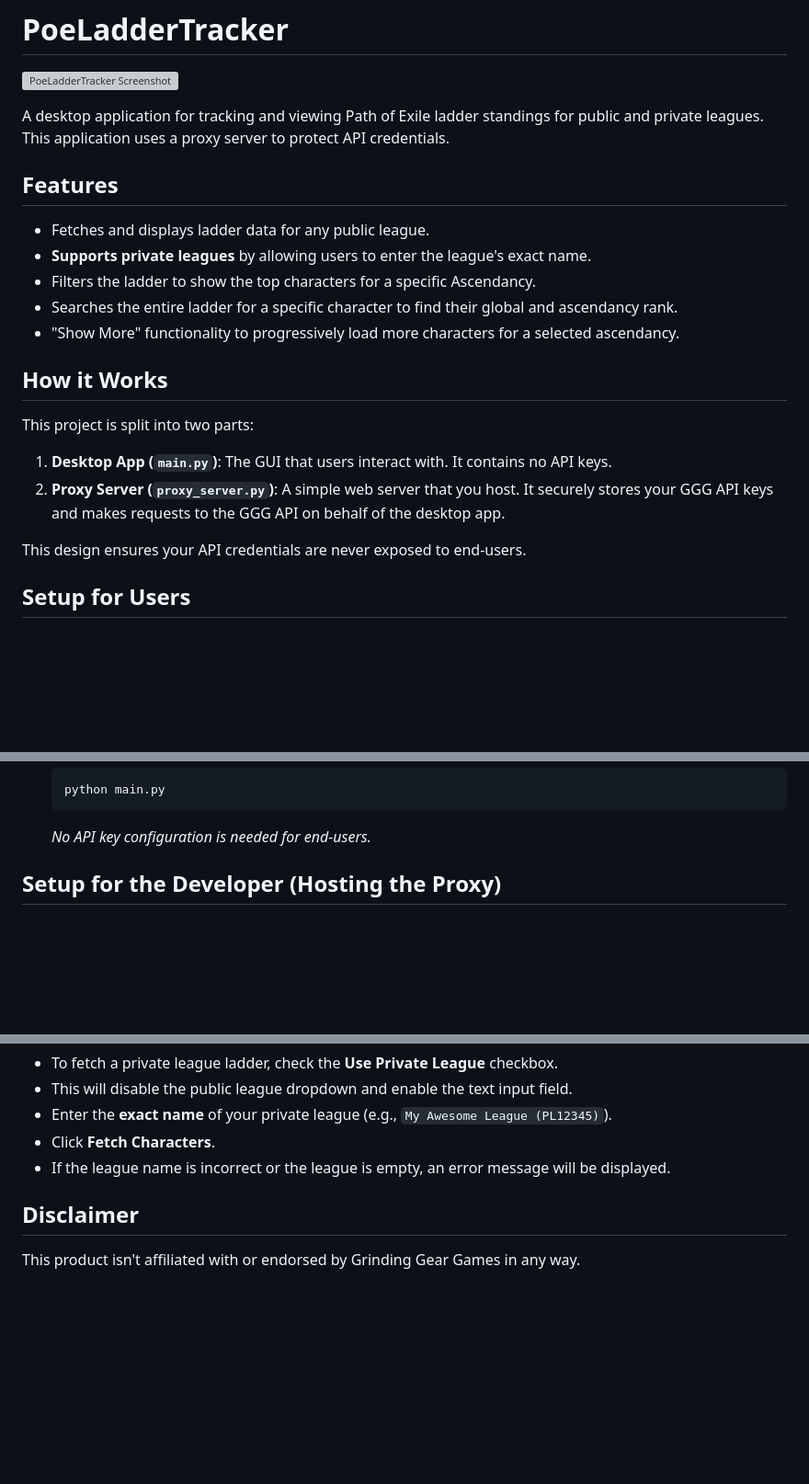
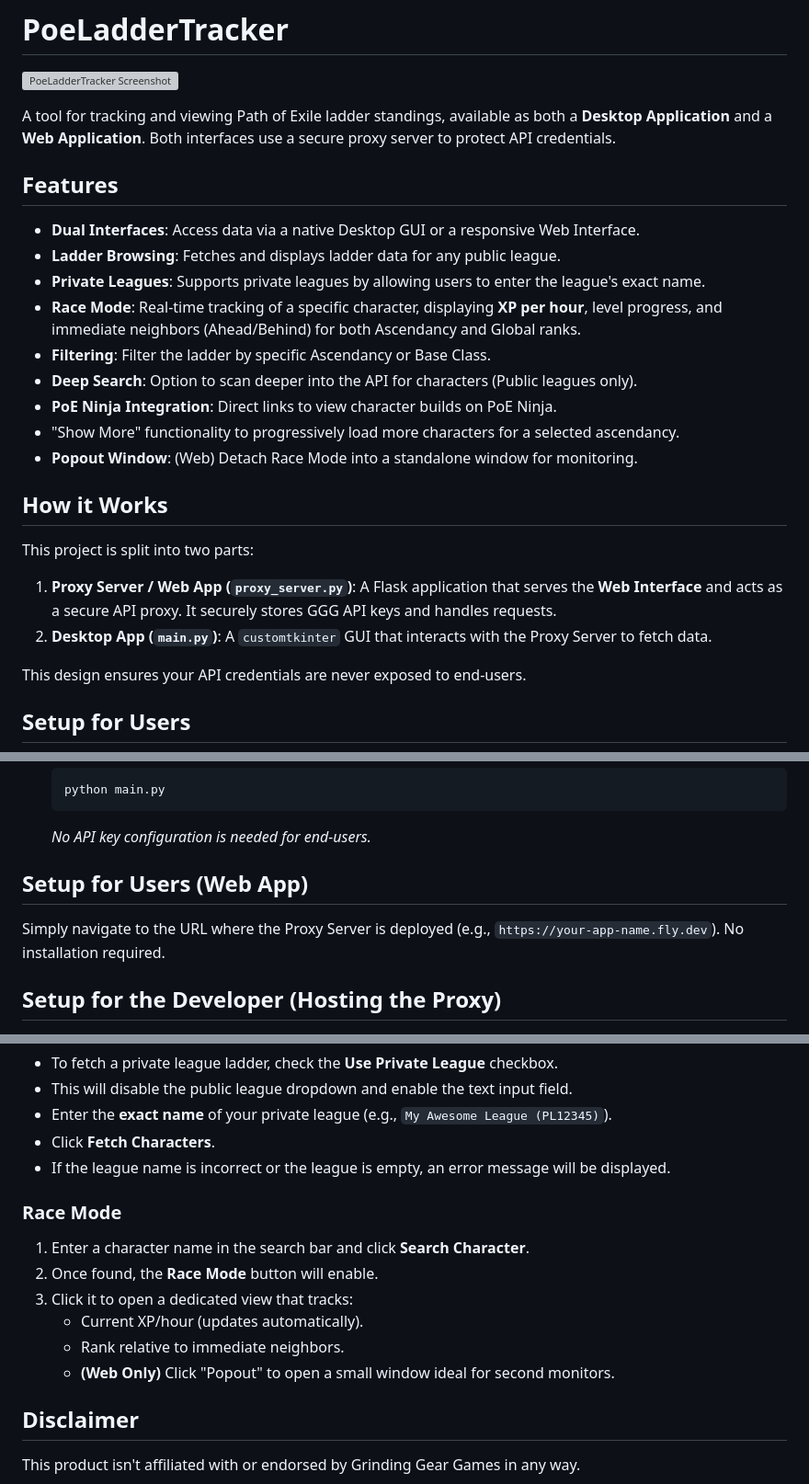
Before and after one commit to KQFFE/PoeLadderTracker, a Markdown page: README.md, 3 parts joined by grey strips. Shown at 92% size. Rendered like a GitHub page; blank space fills up the shorter version; grey boxes are pictures that could not be loaded.

````diff
--- a/README.md
+++ b/README.md
@@ -2,21 +2,25 @@
 
 ![PoeLadderTracker Screenshot](https://snipboard.io/w0BXzr.jpg)
 
-A desktop application for tracking and viewing Path of Exile ladder standings for public and private leagues. This application uses a proxy server to protect API credentials.
+A tool for tracking and viewing Path of Exile ladder standings, available as both a **Desktop Application** and a **Web Application**. Both interfaces use a secure proxy server to protect API credentials.
 
 ## Features
 
-- Fetches and displays ladder data for any public league.
-- **Supports private leagues** by allowing users to enter the league's exact name.
-- Filters the ladder to show the top characters for a specific Ascendancy.
-- Searches the entire ladder for a specific character to find their global and ascendancy rank.
+- **Dual Interfaces**: Access data via a native Desktop GUI or a responsive Web Interface.
+- **Ladder Browsing**: Fetches and displays ladder data for any public league.
+- **Private Leagues**: Supports private leagues by allowing users to enter the league's exact name.
+- **Race Mode**: Real-time tracking of a specific character, displaying **XP per hour**, level progress, and immediate neighbors (Ahead/Behind) for both Ascendancy and Global ranks.
+- **Filtering**: Filter the ladder by specific Ascendancy or Base Class.
+- **Deep Search**: Option to scan deeper into the API for characters (Public leagues only).
+- **PoE Ninja Integration**: Direct links to view character builds on PoE Ninja.
 - "Show More" functionality to progressively load more characters for a selected ascendancy.
+- **Popout Window**: (Web) Detach Race Mode into a standalone window for monitoring.
 
 ## How it Works
 
 This project is split into two parts:
-1.  **Desktop App (`main.py`)**: The GUI that users interact with. It contains no API keys.
-2.  **Proxy Server (`proxy_server.py`)**: A simple web server that you host. It securely stores your GGG API keys and makes requests to the GGG API on behalf of the desktop app.
+1.  **Proxy Server / Web App (`proxy_server.py`)**: A Flask application that serves the **Web Interface** and acts as a secure API proxy. It securely stores GGG API keys and handles requests.
+2.  **Desktop App (`main.py`)**: A `customtkinter` GUI that interacts with the Proxy Server to fetch data.
 
 This design ensures your API credentials are never exposed to end-users.
 
@@ -38,6 +42,10 @@ This design ensures your API credentials are never exposed to end-users.
     python main.py
     ```
     *No API key configuration is needed for end-users.*
+
+## Setup for Users (Web App)
+
+ Simply navigate to the URL where the Proxy Server is deployed (e.g., `https://your-app-name.fly.dev`). No installation required.
 
 ## Setup for the Developer (Hosting the Proxy)
 
@@ -85,6 +93,15 @@ This design ensures your API credentials are never exposed to end-users.
 - Click **Fetch Characters**.
 - If the league name is incorrect or the league is empty, an error message will be displayed.
 
+### Race Mode
+
+1.  Enter a character name in the search bar and click **Search Character**.
+2.  Once found, the **Race Mode** button will enable.
+3.  Click it to open a dedicated view that tracks:
+    - Current XP/hour (updates automatically).
+    - Rank relative to immediate neighbors.
+    - **(Web Only)** Click "Popout" to open a small window ideal for second monitors.
+
 ## Disclaimer
 
 This product isn't affiliated with or endorsed by Grinding Gear Games in any way.
````
